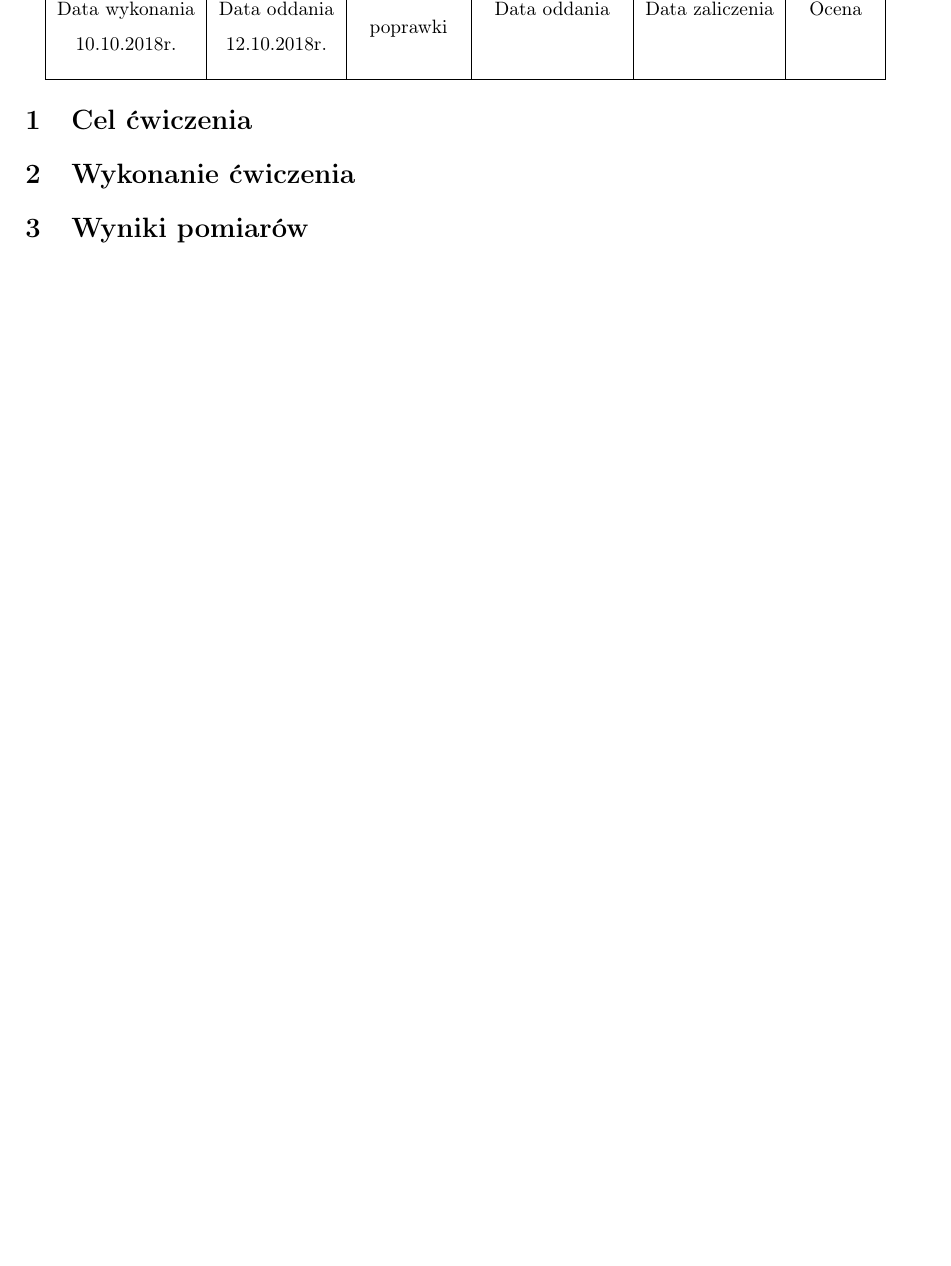
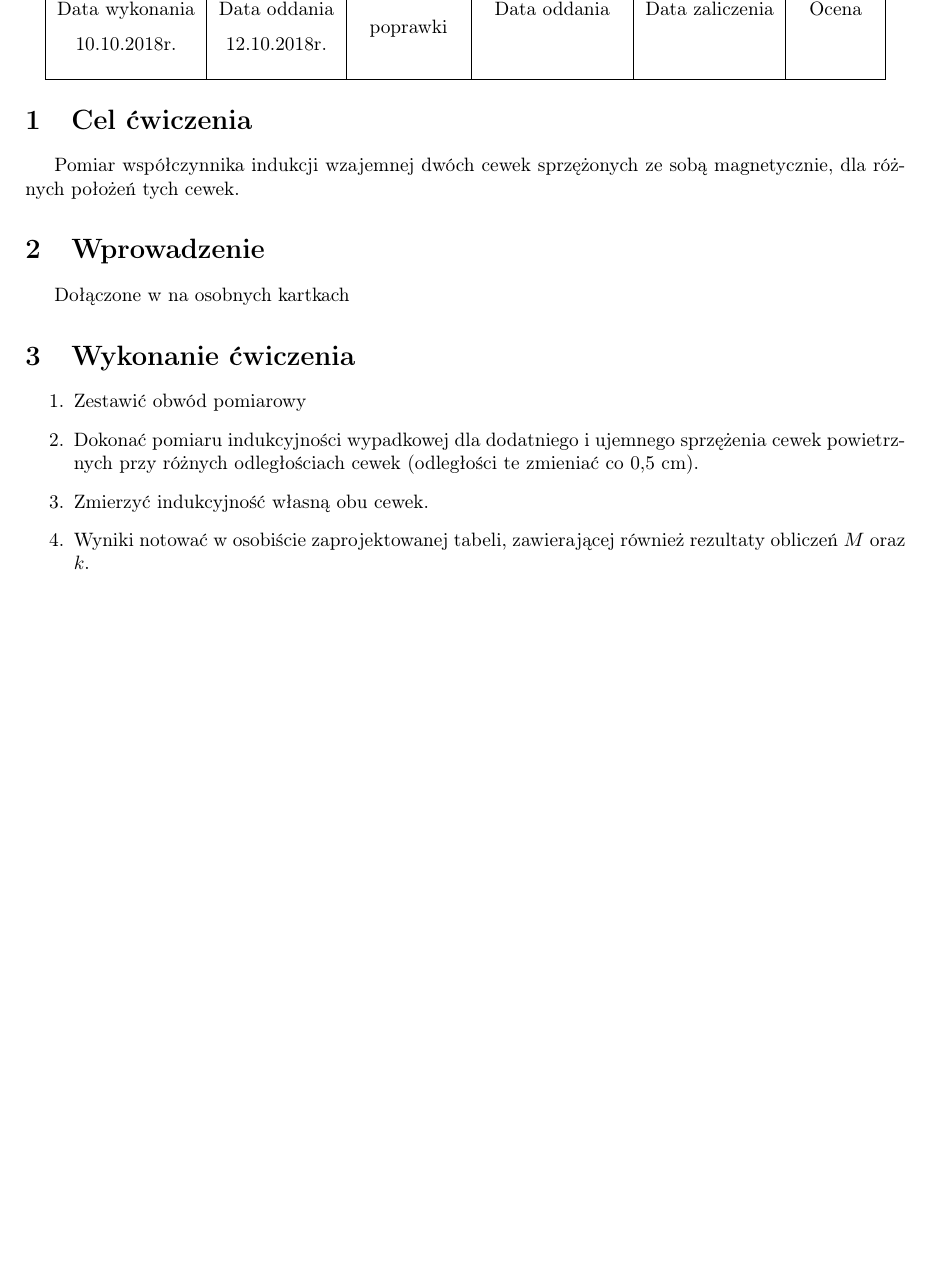
Before and after one commit to michalkilian/Fizyka_sprawozdanie, a LaTeX document (lab2_cw_44/fizyka44.tex): part of page 1 of 4 before the commit and part of page 1 of 5 after it, cut so that both start at the same text, the shorter picture padded with empty space. Compiled offline with pdfLaTeX.

Commit message:
V0.12 add exercise description

```diff
--- a/lab2_cw_44/fizyka44.tex
+++ b/lab2_cw_44/fizyka44.tex
@@ -37,11 +37,18 @@
 
 
 	\section{Cel ćwiczenia}
-
+		Pomiar współczynnika indukcji wzajemnej dwóch cewek sprzężonych ze sobą magnetycznie, dla różnych położeń tych cewek.
+	\section{Wprowadzenie}
+	Dołączone w na osobnych kartkach
 	\section{Wykonanie ćwiczenia}
 
-
-
+	\begin{enumerate}
+		\item Zestawić obwód pomiarowy
+		\item Dokonać pomiaru indukcyjności wypadkowej dla dodatniego i ujemnego sprzężenia cewek powietrznych przy różnych odległościach cewek (odległości te zmieniać co 0,5 cm).
+		\item Zmierzyć indukcyjność własną obu cewek.
+		\item Wyniki notować w osobiście zaprojektowanej tabeli, zawierającej również rezultaty obliczeń $M$ oraz $k$.
+	\end{enumerate}
+\newpage
 
 	\section{Wyniki pomiarów}
 
```
Also changed, not shown: lab2_cw_44/fizyka44.pdf, 3 other files.
